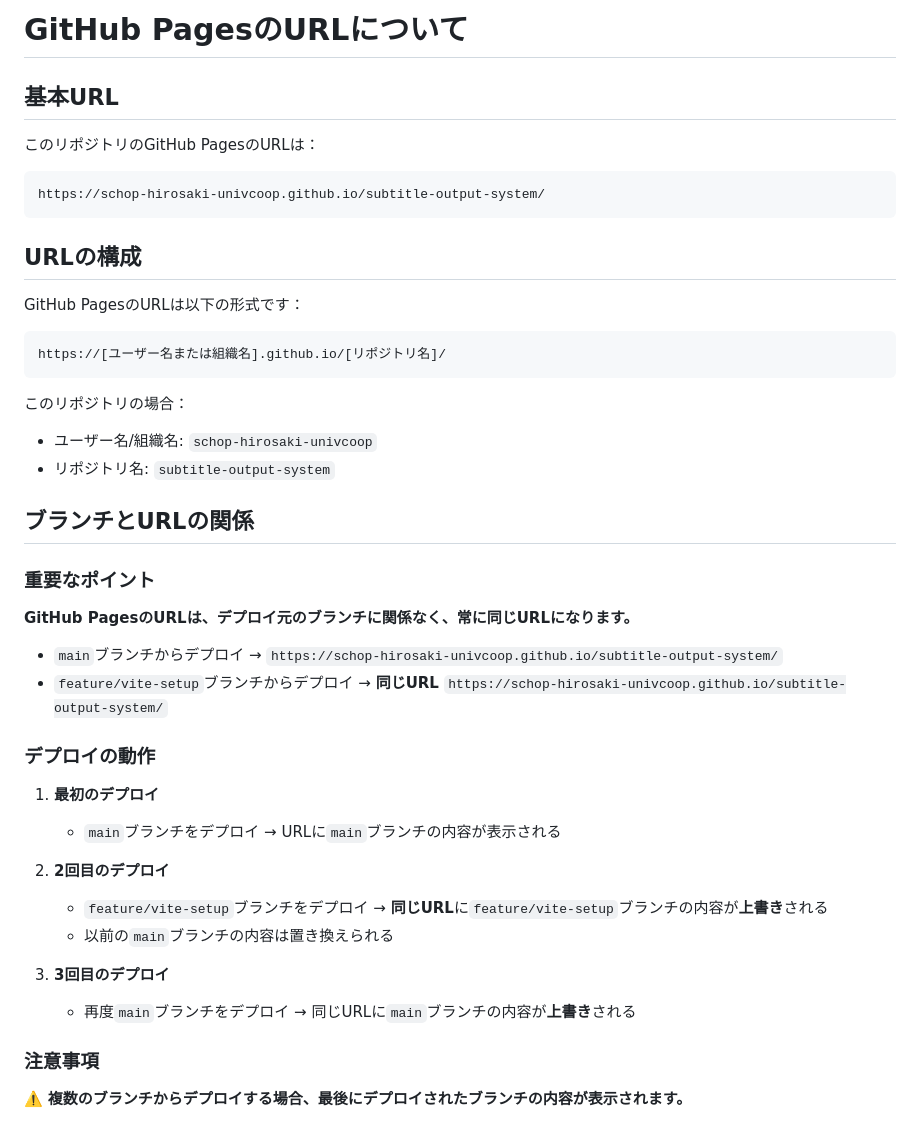
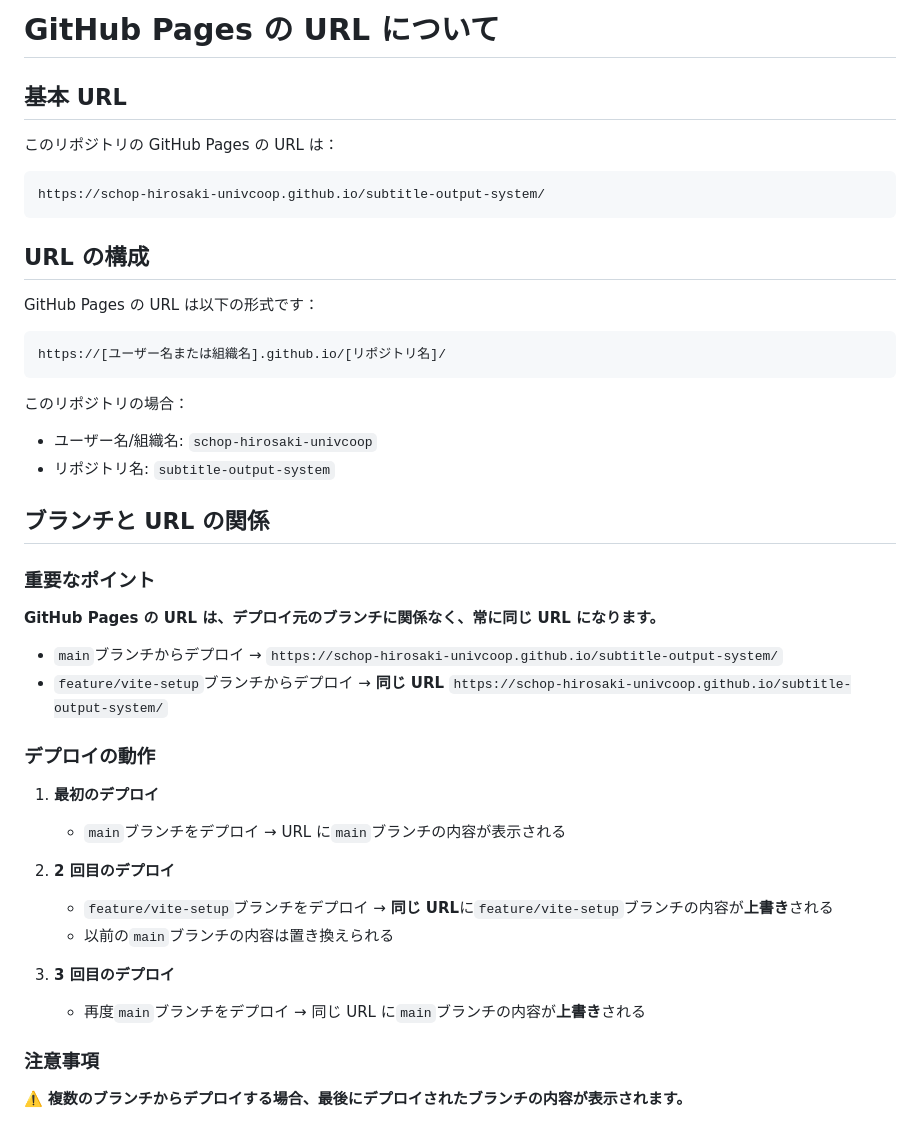
Before and after one commit to schop-Hirosaki-univcoop/subtitle-output-system, a Markdown page: docs/github-pages-url-explanation.md, the part around the change printed below. GitHub-like rendering.

````diff
--- a/docs/github-pages-url-explanation.md
+++ b/docs/github-pages-url-explanation.md
@@ -1,45 +1,48 @@
-# GitHub PagesのURLについて
+# GitHub Pages の URL について
 
-## 基本URL
+## 基本 URL
 
-このリポジトリのGitHub PagesのURLは：
+このリポジトリの GitHub Pages の URL は：
 
 ```
 https://schop-hirosaki-univcoop.github.io/subtitle-output-system/
 ```
 
-## URLの構成
+## URL の構成
 
-GitHub PagesのURLは以下の形式です：
+GitHub Pages の URL は以下の形式です：
 
 ```
 https://[ユーザー名または組織名].github.io/[リポジトリ名]/
 ```
 
 このリポジトリの場合：
+
 - ユーザー名/組織名: `schop-hirosaki-univcoop`
 - リポジトリ名: `subtitle-output-system`
 
-## ブランチとURLの関係
+## ブランチと URL の関係
 
 ### 重要なポイント
 
-**GitHub PagesのURLは、デプロイ元のブランチに関係なく、常に同じURLになります。**
+**GitHub Pages の URL は、デプロイ元のブランチに関係なく、常に同じ URL になります。**
 
 - `main`ブランチからデプロイ → `https://schop-hirosaki-univcoop.github.io/subtitle-output-system/`
-- `feature/vite-setup`ブランチからデプロイ → **同じURL** `https://schop-hirosaki-univcoop.github.io/subtitle-output-system/`
+- `feature/vite-setup`ブランチからデプロイ → **同じ URL** `https://schop-hirosaki-univcoop.github.io/subtitle-output-system/`
 
 ### デプロイの動作
 
 1. **最初のデプロイ**
-   - `main`ブランチをデプロイ → URLに`main`ブランチの内容が表示される
 
-2. **2回目のデプロイ**
-   - `feature/vite-setup`ブランチをデプロイ → **同じURL**に`feature/vite-setup`ブランチの内容が**上書き**される
+   - `main`ブランチをデプロイ → URL に`main`ブランチの内容が表示される
+
+2. **2 回目のデプロイ**
+
+   - `feature/vite-setup`ブランチをデプロイ → **同じ URL**に`feature/vite-setup`ブランチの内容が**上書き**される
    - 以前の`main`ブランチの内容は置き換えられる
 
-3. **3回目のデプロイ**
-   - 再度`main`ブランチをデプロイ → 同じURLに`main`ブランチの内容が**上書き**される
+3. **3 回目のデプロイ**
+   - 再度`main`ブランチをデプロイ → 同じ URL に`main`ブランチの内容が**上書き**される
 
 ### 注意事項
 
````
Also changed, not shown: other parts of docs/github-pages-url-explanation.md (+14 -7 lines), docs/deployment-troubleshooting.md (added, +155 -0 lines), docs/fix-environment-protection-rules.md (+12 -4 lines).
